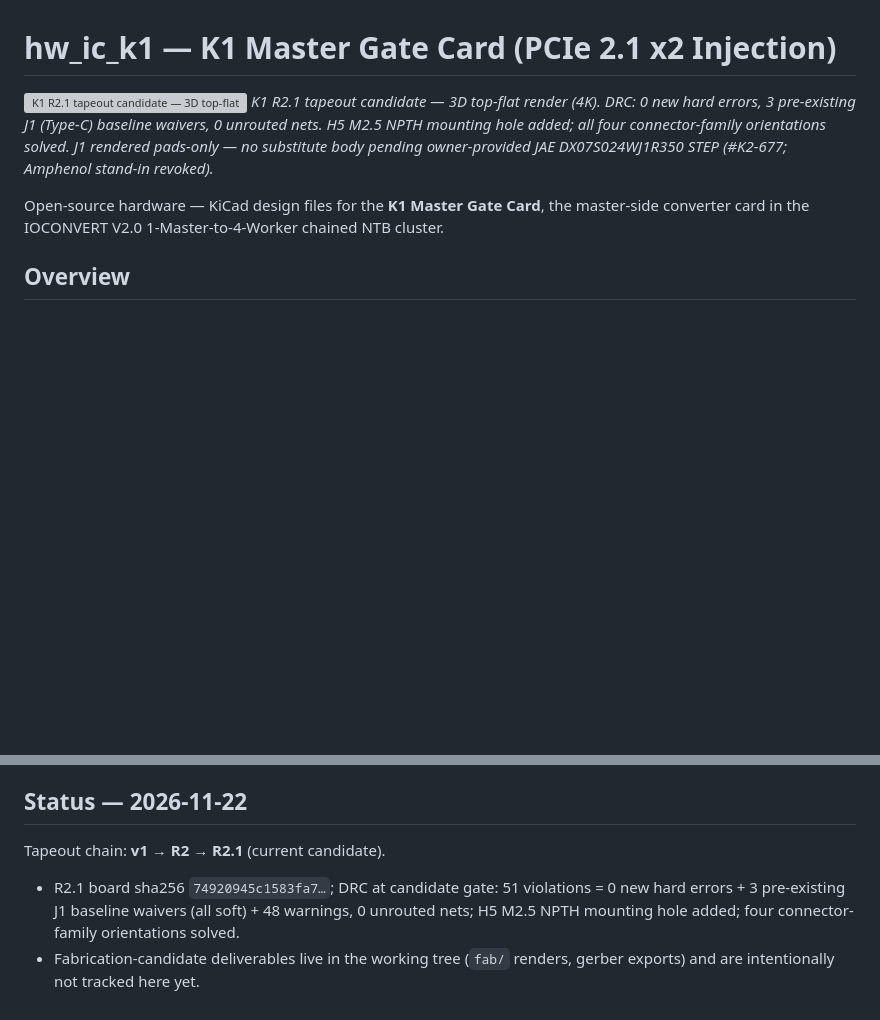
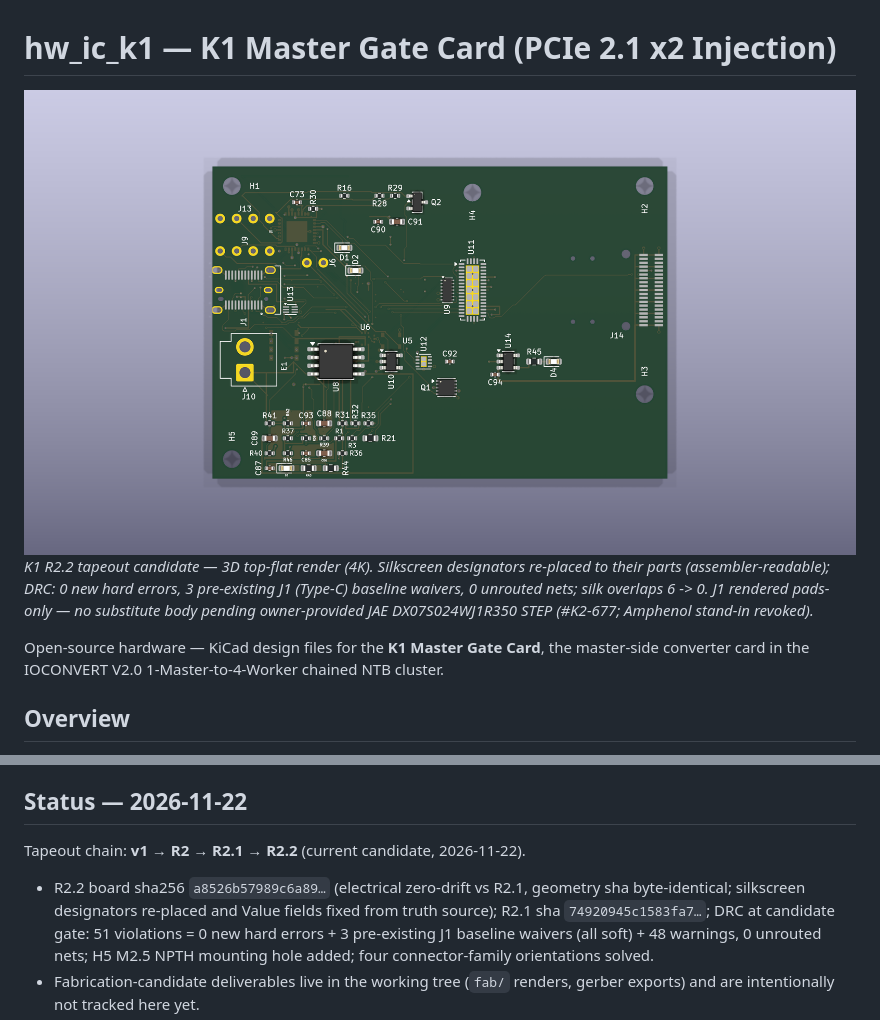
Before and after one commit to dataxcash/hw_ic_k1, a Markdown page: README.md, 2 parts joined by grey strips. Drawn GitHub-style; pictures changed too: doc/images/k1-r22-top-flat-4k.png (added); blank space fills up the shorter version; grey boxes are pictures that could not be loaded.

Commit message:
docs: R2.2 tapeout candidate - silkscreen-fixed render + status refresh
Hero updated to the R2.2 top-flat 4K render: reference designators now
sit at their parts (assembler-readable), silk overlaps 6 -> 0, DRC gate
still 0 new hard errors / 3 J1 baseline waivers / 0 unrouted nets.
Status section records the R2.2 sha256 and its electrical zero-drift
proof vs R2.1 (geometry sha byte-identical, diff text-only).

💘 Generated with Crush

Assisted-by: Crush:glm-5.3-flash

```diff
--- a/README.md
+++ b/README.md
@@ -1,10 +1,10 @@
 # hw_ic_k1 — K1 Master Gate Card (PCIe 2.1 x2 Injection)
 
-![K1 R2.1 tapeout candidate — 3D top-flat render (4K)](doc/images/k1-r21-top-flat-4k.png)
-*K1 R2.1 tapeout candidate — 3D top-flat render (4K). DRC: 0 new hard errors,
-3 pre-existing J1 (Type-C) baseline waivers, 0 unrouted nets. H5 M2.5 NPTH
-mounting hole added; all four connector-family orientations solved.
-J1 rendered pads-only — no substitute body pending owner-provided
+![K1 R2.2 tapeout candidate — 3D top-flat render (4K)](doc/images/k1-r22-top-flat-4k.png)
+*K1 R2.2 tapeout candidate — 3D top-flat render (4K). Silkscreen designators
+re-placed to their parts (assembler-readable); DRC: 0 new hard errors, 3
+pre-existing J1 (Type-C) baseline waivers, 0 unrouted nets; silk overlaps
+6 -> 0. J1 rendered pads-only — no substitute body pending owner-provided
 JAE DX07S024WJ1R350 STEP (#K2-677; Amphenol stand-in revoked).*
 
 Open-source hardware — KiCad design files for the **K1 Master Gate Card**,
@@ -56,9 +56,11 @@ KEY (secure vault) ──Type-C──► K1 Master Gate Card ──SlimSAS──
 
 ## Status — 2026-11-22
 
-Tapeout chain: **v1 → R2 → R2.1** (current candidate).
+Tapeout chain: **v1 → R2 → R2.1 → R2.2** (current candidate, 2026-11-22).
 
-- R2.1 board sha256 `74920945c1583fa7…`; DRC at candidate gate: 51 violations =
+- R2.2 board sha256 `a8526b57989c6a89…` (electrical zero-drift vs R2.1,
+  geometry sha byte-identical; silkscreen designators re-placed and Value
+  fields fixed from truth source); R2.1 sha `74920945c1583fa7…`; DRC at candidate gate: 51 violations =
   0 new hard errors + 3 pre-existing J1 baseline waivers (all soft) + 48 warnings,
   0 unrouted nets; H5 M2.5 NPTH mounting hole added; four connector-family
   orientations solved.
```
Also changed, not shown: 1 other file.
